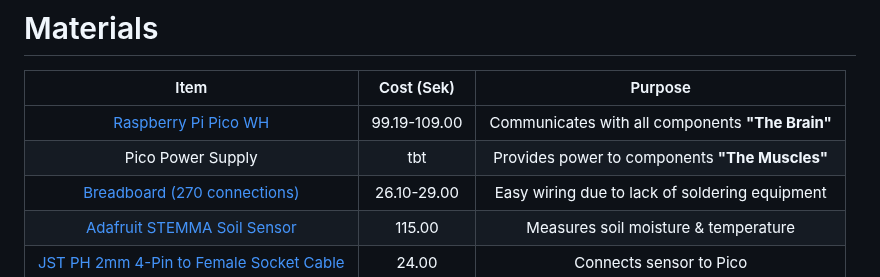
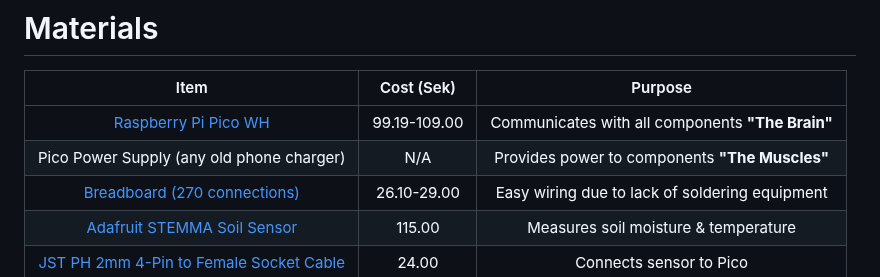
Before and after one commit to realfishsam/bnbPlants, a Markdown page: README.md, the part around the change. Drawn GitHub-style.

Commit message:
phone charger power supply :electric_plug:

```diff
--- a/README.md
+++ b/README.md
@@ -41,7 +41,7 @@ The "bnbPlants" project arose from a challenge faced by my mother in caring for
 |Item|Cost (Sek)|Purpose|
 |:----:|:----:|:----:|
 |[Raspberry Pi Pico WH](https://www.electrokit.com/produkt/raspberry-pi-pico-wh/)|99.19-109.00|Communicates with all components **"The Brain"**|
-|Pico Power Supply|tbt|Provides power to components **"The Muscles"**|
+|Pico Power Supply (any old phone charger)|N/A|Provides power to components **"The Muscles"**|
 |[Breadboard (270 connections)](https://www.electrokit.com/produkt/kopplingsdack-270-anslutningar/)|26.10-29.00|Easy wiring due to lack of soldering equipment|
 |[Adafruit STEMMA Soil Sensor](https://www.electrokit.com/produkt/jordfuktighetssensor-kapacitiv-i2c/)|115.00|Measures soil moisture & temperature|
 |[JST PH 2mm 4-Pin to Female Socket Cable](https://www.electrokit.com/en/product/kabel-med-jst-ph-4-pol-hona-0-64mm-stift-200mm/)|24.00|Connects sensor to Pico|
```
